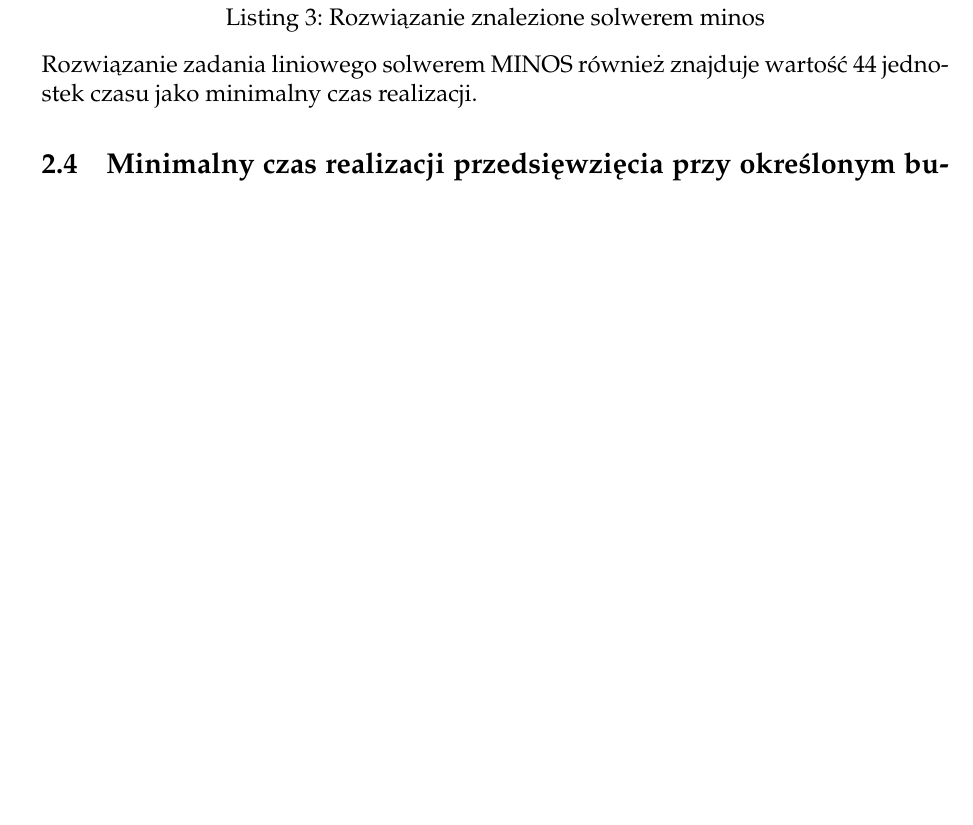
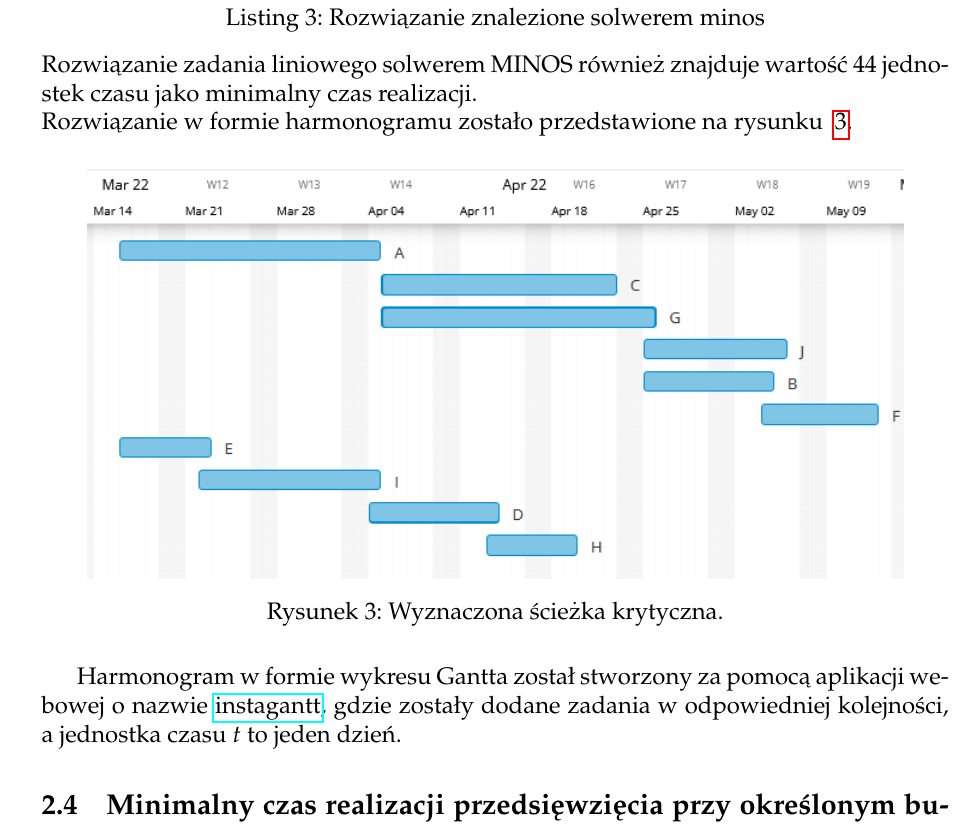
Before and after one commit to nawojmonika/ZIHP, a LaTeX problem sheet (Projekt 1/projekt-1.tex): part of page 6 of 8 before the commit and part of page 6 of 9 after it, cut so that both start at the same text, the shorter picture padded with empty space. Compiled offline with pdfLaTeX.

Commit message:
harmonogram - wykres gantta

```diff
--- a/Projekt 1/projekt-1.tex
+++ b/Projekt 1/projekt-1.tex
@@ -251,7 +245,18 @@ zostało zapisane w języku modelowania AMPL.
     == 1 ==========================
 \end{lstlisting}
 Rozwiązanie zadania liniowego solwerem MINOS również znajduje wartość 44 jednostek czasu jako minimalny czas realizacji.
-% To do: wstawić harmonogram
+\\
+Rozwiązanie w formie harmonogramu zostało przedstawione na rysunku ~\ref{fig:harmonogram}.
+\begin{figure}[H]
+    \centering
+    \includegraphics[width=0.9\linewidth]{./img/harmonogram.PNG}
+    \caption{Wyznaczona ścieżka krytyczna.}
+    \label{fig:harmonogram}
+\end{figure}
+Harmonogram w formie wykresu Gantta został stworzony za pomocą aplikacji webowej o nazwie
+\href{https://app.instagantt.com/}{instagantt}, gdzie zostały dodane zadania
+w odpowiedniej kolejności, a jednostka czasu \(t\) to jeden dzień.
+
 \subsection{Minimalny czas realizacji przedsięwzięcia przy określonym budżecie}
 W ogólnym przypadku dobieramy zadania do skrócenia sprawdzając czy ich skrócenie jest możliwe.
 Aby to zrobić należy odjąć od czasu trwania zadania jego czas minimalny.
```
Also changed, not shown: Projekt 1/img/harmonogram.PNG (added), Projekt 1/projekt-1.tex (10 more changed lines).
